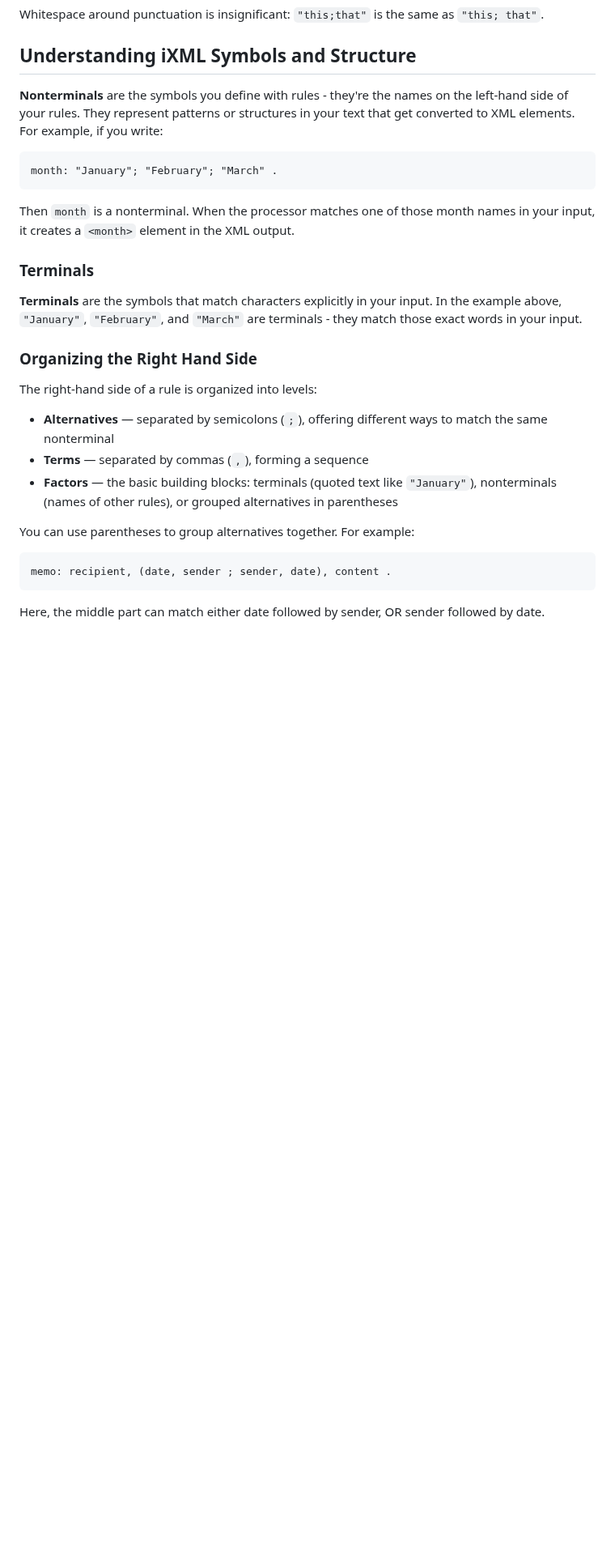
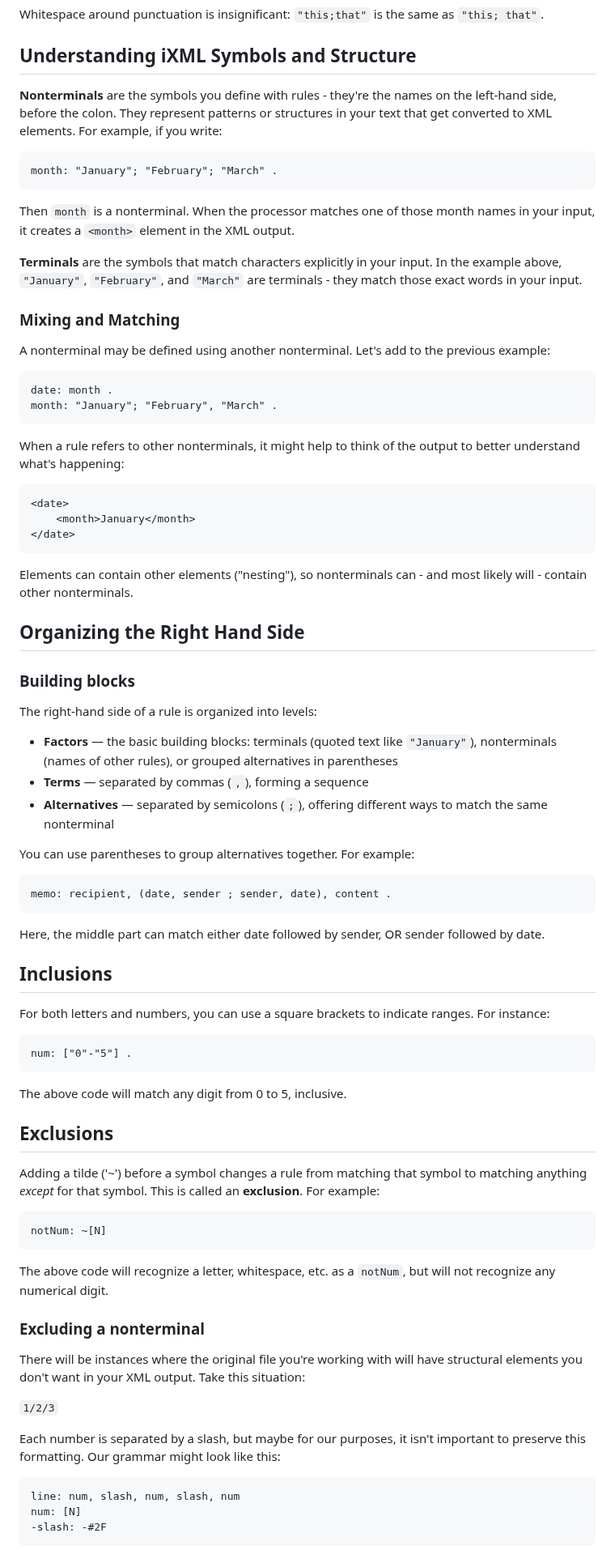
Before and after one commit to newtfire/newTutorials, a Markdown page: iXMLstart.md, the part around one of its changes. Shown at 81% size. GitHub-like rendering; blank space fills up the shorter version.

````diff
--- a/iXMLstart.md
+++ b/iXMLstart.md
@@ -81,7 +33,7 @@ Whitespace around punctuation is insignificant: `"this;that"` is the same as `"t
 
 ## Understanding iXML Symbols and Structure
 
-**Nonterminals** are the symbols you define with rules - they're the names on the left-hand side of your rules. They represent patterns or structures in your text that get converted to XML elements. For example, if you write:
+**Nonterminals** are the symbols you define with rules - they're the names on the left-hand side, before the colon. They represent patterns or structures in your text that get converted to XML elements. For example, if you write:
 
 ```
 month: "January"; "February"; "March" .
@@ -89,17 +41,35 @@ month: "January"; "February"; "March" .
 
 Then `month` is a nonterminal. When the processor matches one of those month names in your input, it creates a `<month>` element in the XML output.
 
-### Terminals
-
 **Terminals** are the symbols that match characters explicitly in your input. In the example above, `"January"`, `"February"`, and `"March"` are terminals - they match those exact words in your input.
 
-### Organizing the Right Hand Side
+### Mixing and Matching
 
+A nonterminal may be defined using another nonterminal. Let's add to the previous example:
+
+```
+date: month .
+month: "January"; "February", "March" .
+```
+When a rule refers to other nonterminals, it might help to think of the output to better understand what's happening:
+
+```
+<date>
+	<month>January</month>
+</date>
+```
+
+Elements can contain other elements ("nesting"), so nonterminals can - and most likely will - contain other nonterminals.
+
+## Organizing the Right Hand Side
+
+### Building blocks
 The right-hand side of a rule is organized into levels:
 
+- **Factors** — the basic building blocks: terminals (quoted text like `"January"`), nonterminals (names of other rules), or grouped alternatives in parentheses
+- **Terms** — separated by commas (`,`), forming a sequence
 - **Alternatives** — separated by semicolons (`;`), offering different ways to match the same nonterminal
-- **Terms** — separated by commas (`,`), forming a sequence
-- **Factors** — the basic building blocks: terminals (quoted text like `"January"`), nonterminals (names of other rules), or grouped alternatives in parentheses
+
 
 You can use parentheses to group alternatives together. For example:
 
@@ -109,3 +79,36 @@ memo: recipient, (date, sender ; sender, date), content .
 
 Here, the middle part can match either date followed by sender, OR sender followed by date.
 
+## Inclusions
+For both letters and numbers, you can use a square brackets to indicate ranges. For instance:
+```
+num: ["0"-"5"] .
+```
+
+The above code will match any digit from 0 to 5, inclusive.
+
+
+## Exclusions
+Adding a tilde ('\~') before a symbol changes a rule from matching that symbol to matching anything *except* for that symbol. This is called an **exclusion**. For example:
+
+```
+notNum: ~[N]
+```
+The above code will recognize a letter, whitespace, etc. as a `notNum`, but will not recognize any numerical digit.
+
+### Excluding a nonterminal
+There will be instances where the original file you're working with will have structural elements you don't want in your XML output. Take this situation:
+
+``
+1/2/3
+``
+
+Each number is separated by a slash, but maybe for our purposes, it isn't important to preserve this formatting. Our grammar might look like this:
+
+
+```
+line: num, slash, num, slash, num
+num: [N]
+-slash: -#2F
+```
+
````
Also changed, not shown: other parts of iXMLstart.md (+52 -50 lines).
